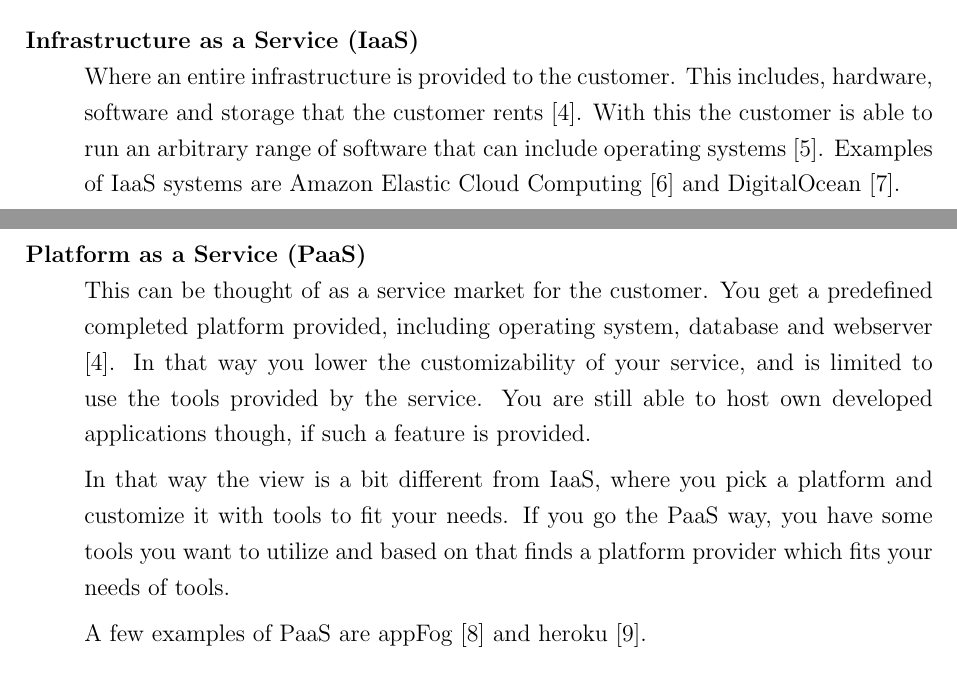
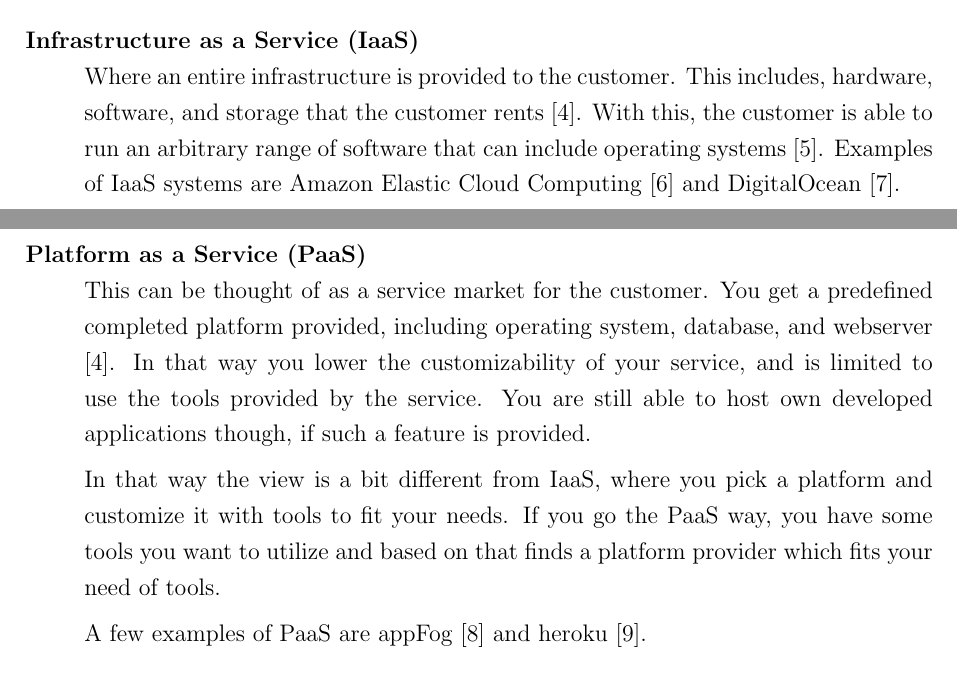
Before and after one commit to Wirack/MST-MiniProjekt, a LaTeX paper (article.tex, which reads indhold/servicetypes.tex): two parts of pages 3 and 4 of 10, joined at a grey line, cut so that both start at the same text. Compiled offline with pdfLaTeX.

Commit message:
rettelser service types

```diff
--- a/indhold/servicetypes.tex
+++ b/indhold/servicetypes.tex
@@ -2,18 +2,18 @@ There are three common services that clouds provide.
 \begin{description}[style=nextline]
 \item[Infrastructure as a Service (IaaS)]
 Where an entire infrastructure is provided to the customer.
-This includes, hardware, software and storage that the customer rents \citep{article:mobilecloudreviewinderkilde}.
-With this the customer is able to run an arbitrary range of software that can include operating systems \citep{misc:indersuverymcc}.
+This includes, hardware, software, and storage that the customer rents \citep{article:mobilecloudreviewinderkilde}.
+With this, the customer is able to run an arbitrary range of software that can include operating systems \citep{misc:indersuverymcc}.
 Examples of IaaS systems are Amazon Elastic Cloud Computing \citep{misc:amazonelastic} and DigitalOcean \citep{misc:digitalocean}.
 
 \item[Platform as a Service (PaaS)]
 This can be thought of as a service market for the customer.
-You get a predefined completed platform provided, including operating system, database and webserver \cite{article:mobilecloudreviewinderkilde}.
+You get a predefined completed platform provided, including operating system, database, and webserver \cite{article:mobilecloudreviewinderkilde}.
 In that way you lower the customizability of your service, and is limited to use the tools provided by the service.
 You are still able to host own developed applications though, if such a feature is provided.
 
 In that way the view is a bit different from IaaS, where you pick a platform and customize it with tools to fit your needs.
-If you go the PaaS way, you have some tools you want to utilize and based on that finds a platform provider which fits your needs of tools.
+If you go the PaaS way, you have some tools you want to utilize and based on that finds a platform provider which fits your need of tools.
 
 A few examples of PaaS are \citet{misc:appFog} and \citet{misc:heroku}.
 
```
